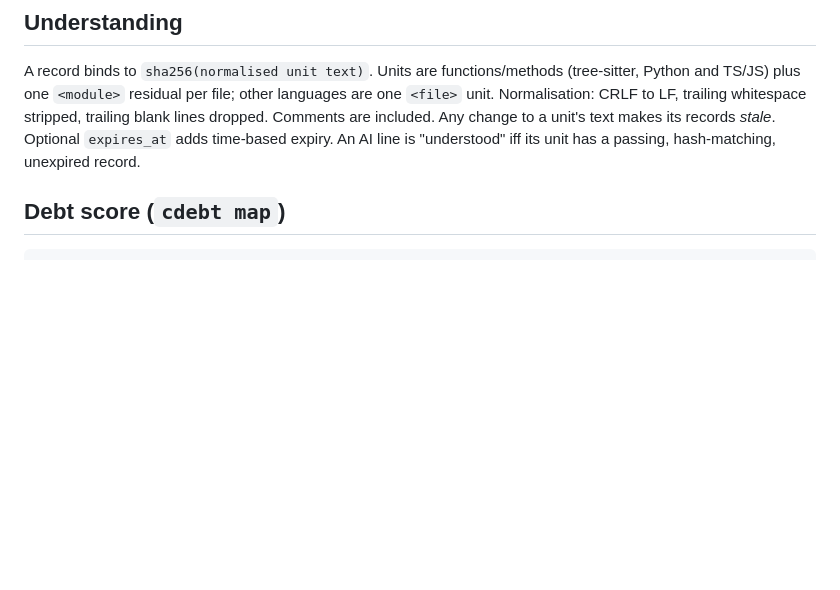
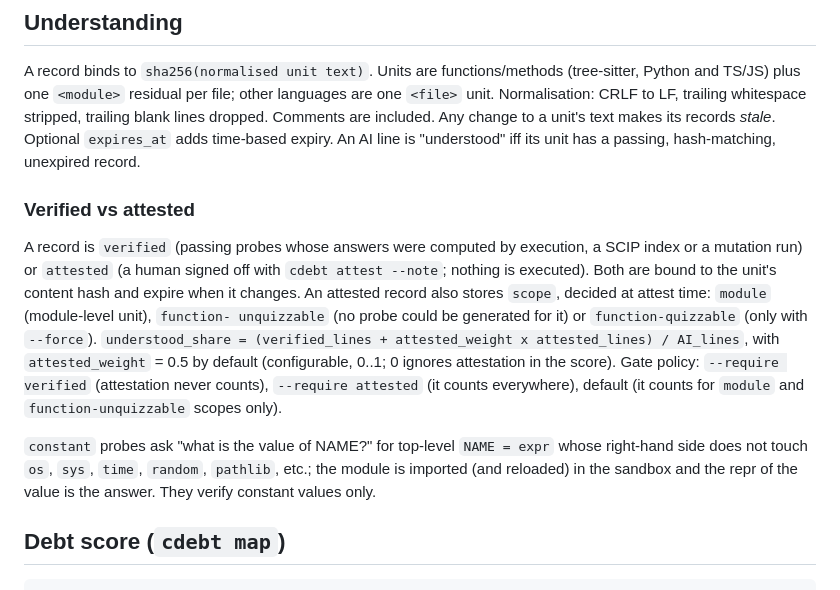
Before and after one commit to Adityakk9031/cdebt, a Markdown page: docs/METHOD.md, the part around the change. GitHub-like rendering; blank space fills up the shorter version.

```diff
--- a/docs/METHOD.md
+++ b/docs/METHOD.md
@@ -22,6 +22,23 @@ Normalisation: CRLF to LF, trailing whitespace stripped, trailing blank lines dr
 Comments are included. Any change to a unit's text makes its records *stale*. Optional
 `expires_at` adds time-based expiry. An AI line is "understood" iff its unit has a passing,
 hash-matching, unexpired record.
+
+### Verified vs attested
+
+A record is `verified` (passing probes whose answers were computed by execution, a SCIP index or
+a mutation run) or `attested` (a human signed off with `cdebt attest --note`; nothing is
+executed). Both are bound to the unit's content hash and expire when it changes. An attested
+record also stores `scope`, decided at attest time: `module` (module-level unit), `function-
+unquizzable` (no probe could be generated for it) or `function-quizzable` (only with `--force`).
+`understood_share = (verified_lines + attested_weight x attested_lines) / AI_lines`, with
+`attested_weight` = 0.5 by default (configurable, 0..1; 0 ignores attestation in the score).
+Gate policy: `--require verified` (attestation never counts), `--require attested` (it counts
+everywhere), default (it counts for `module` and `function-unquizzable` scopes only).
+
+`constant` probes ask "what is the value of NAME?" for top-level `NAME = expr` whose
+right-hand side does not touch `os`, `sys`, `time`, `random`, `pathlib`, etc.; the module is
+imported (and reloaded) in the sandbox and the repr of the value is the answer. They verify
+constant values only.
 
 ## Debt score (`cdebt map`)
 
```
Also changed, not shown: README.md (+9 -2 lines), docs/LIMITS.md (+8 -2 lines).
